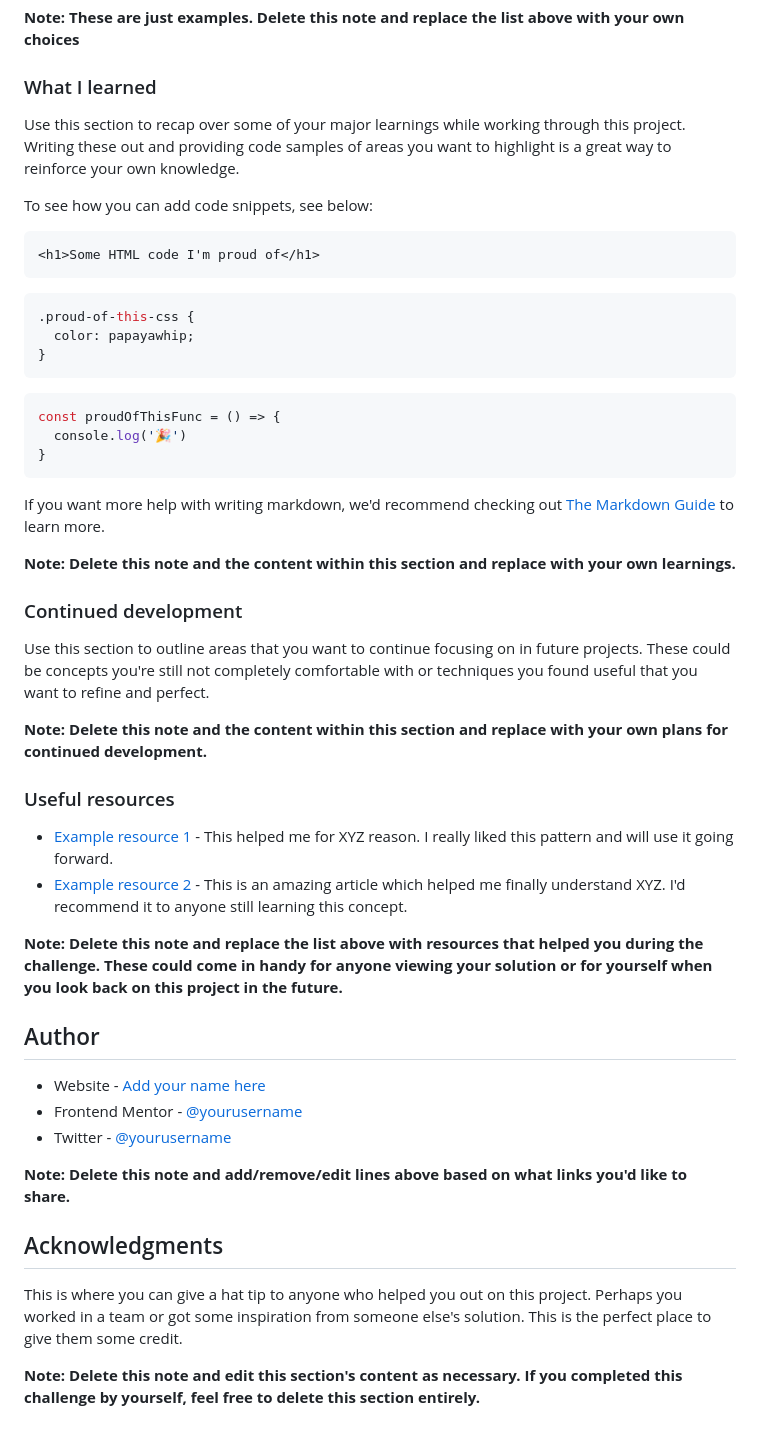
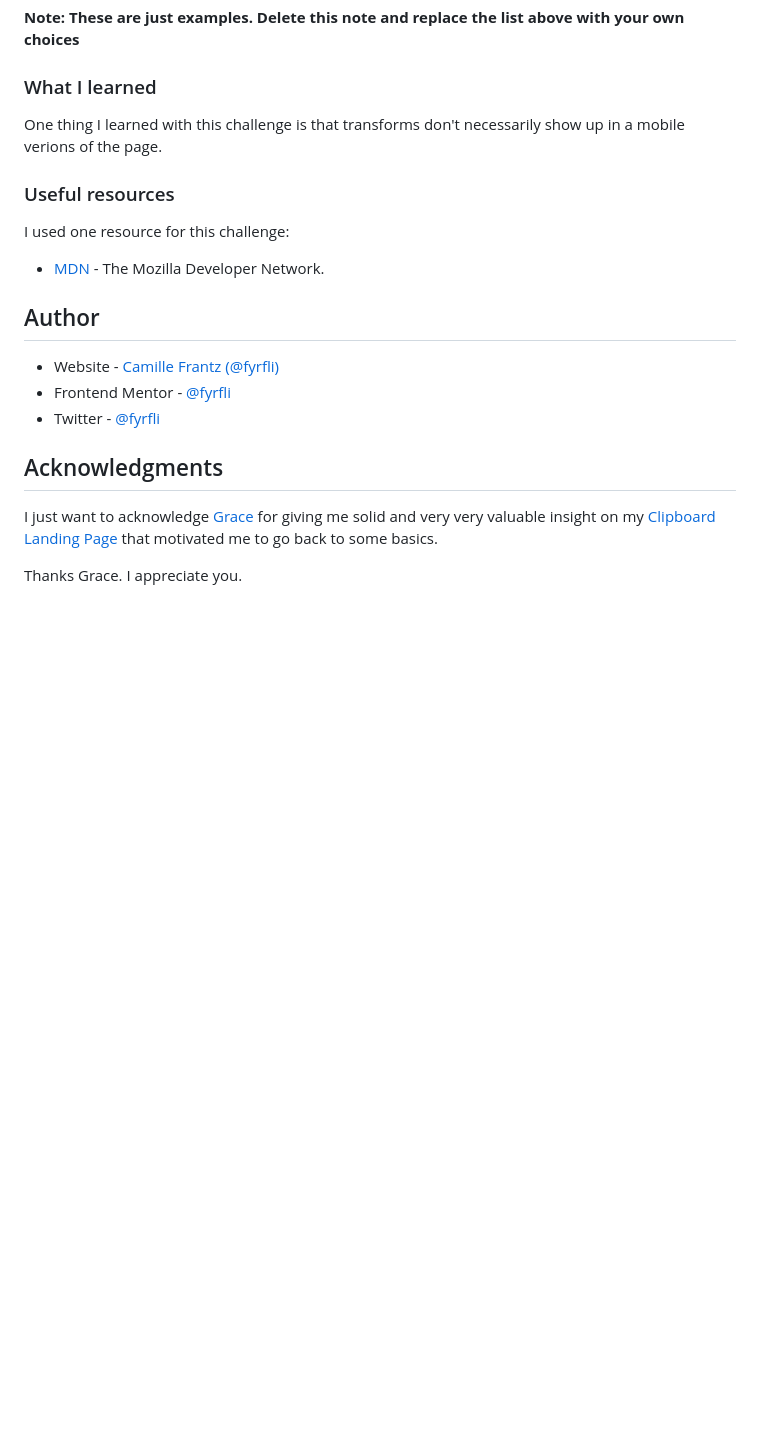
Before and after one commit to fyrfli/order-summary-component, a Markdown page: README.md, the part around the change printed below. GitHub-like rendering; blank space fills up the shorter version.

````diff
--- a/README.md
+++ b/README.md
@@ -60,51 +58,20 @@ Then crop/optimize/edit your image however you like, add it to your project, and
 
 ### What I learned
 
-Use this section to recap over some of your major learnings while working through this project. Writing these out and providing code samples of areas you want to highlight is a great way to reinforce your own knowledge.
-
-To see how you can add code snippets, see below:
-
-```html
-<h1>Some HTML code I'm proud of</h1>
-```
-```css
-.proud-of-this-css {
-  color: papayawhip;
-}
-```
-```js
-const proudOfThisFunc = () => {
-  console.log('🎉')
-}
-```
-
-If you want more help with writing markdown, we'd recommend checking out [The Markdown Guide](https://www.markdownguide.org/) to learn more.
-
-**Note: Delete this note and the content within this section and replace with your own learnings.**
-
-### Continued development
-
-Use this section to outline areas that you want to continue focusing on in future projects. These could be concepts you're still not completely comfortable with or techniques you found useful that you want to refine and perfect.
-
-**Note: Delete this note and the content within this section and replace with your own plans for continued development.**
+One thing I learned with this challenge is that transforms don't necessarily show up in a mobile verions of the page.
 
 ### Useful resources
+I used one resource for this challenge:
 
-- [Example resource 1](https://www.example.com) - This helped me for XYZ reason. I really liked this pattern and will use it going forward.
-- [Example resource 2](https://www.example.com) - This is an amazing article which helped me finally understand XYZ. I'd recommend it to anyone still learning this concept.
-
-**Note: Delete this note and replace the list above with resources that helped you during the challenge. These could come in handy for anyone viewing your solution or for yourself when you look back on this project in the future.**
-
+- [MDN](https://developer.mozilla.org) - The Mozilla Developer Network.
 ## Author
 
-- Website - [Add your name here](https://www.your-site.com)
-- Frontend Mentor - [@yourusername](https://www.frontendmentor.io/profile/yourusername)
-- Twitter - [@yourusername](https://www.twitter.com/yourusername)
-
-**Note: Delete this note and add/remove/edit lines above based on what links you'd like to share.**
+- Website - [Camille Frantz \(@fyrfli\)](https://github.com/fyrfli/)
+- Frontend Mentor - [@fyrfli](https://www.frontendmentor.io/profile/fyrfli)
+- Twitter - [@fyrfli](https://www.twitter.com/fyrfli)
 
 ## Acknowledgments
 
-This is where you can give a hat tip to anyone who helped you out on this project. Perhaps you worked in a team or got some inspiration from someone else's solution. This is the perfect place to give them some credit.
+I just want to acknowledge [Grace](https://www.frontendmentor.io/profile/grace-snow) for giving me solid and very very valuable insight on my [Clipboard Landing Page](https://www.frontendmentor.io/solutions/fyrflis-solution-to-the-clipboard-landing-page-challenge-YzrqlHbHF#comment-621828a2145c6a78f071e636) that motivated me to go back to some basics.
 
-**Note: Delete this note and edit this section's content as necessary. If you completed this challenge by yourself, feel free to delete this section entirely.**
+Thanks Grace. I appreciate you.
````
Also changed, not shown: other parts of README.md (+10 -12 lines), images/desktop-screenshot.png (added), images/mobile-screenshot.png (added).
